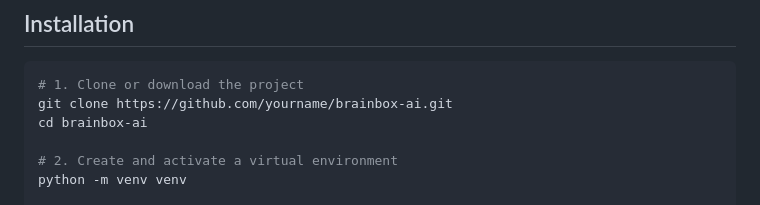
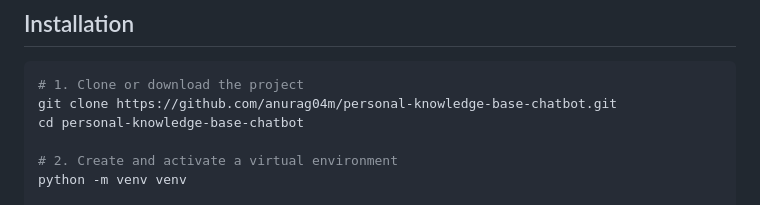
Before and after one commit to anurag04m/personal-knowledge-base-chatbot, a Markdown page: README.md, the part around the change. Drawn GitHub-style.

Commit message:
Update project repository links in README

````diff
--- a/README.md
+++ b/README.md
@@ -84,8 +84,8 @@ ollama serve
 
 ```bash
 # 1. Clone or download the project
-git clone https://github.com/yourname/brainbox-ai.git
-cd brainbox-ai
+git clone https://github.com/anurag04m/personal-knowledge-base-chatbot.git
+cd personal-knowledge-base-chatbot
 
 # 2. Create and activate a virtual environment
 python -m venv venv
````
